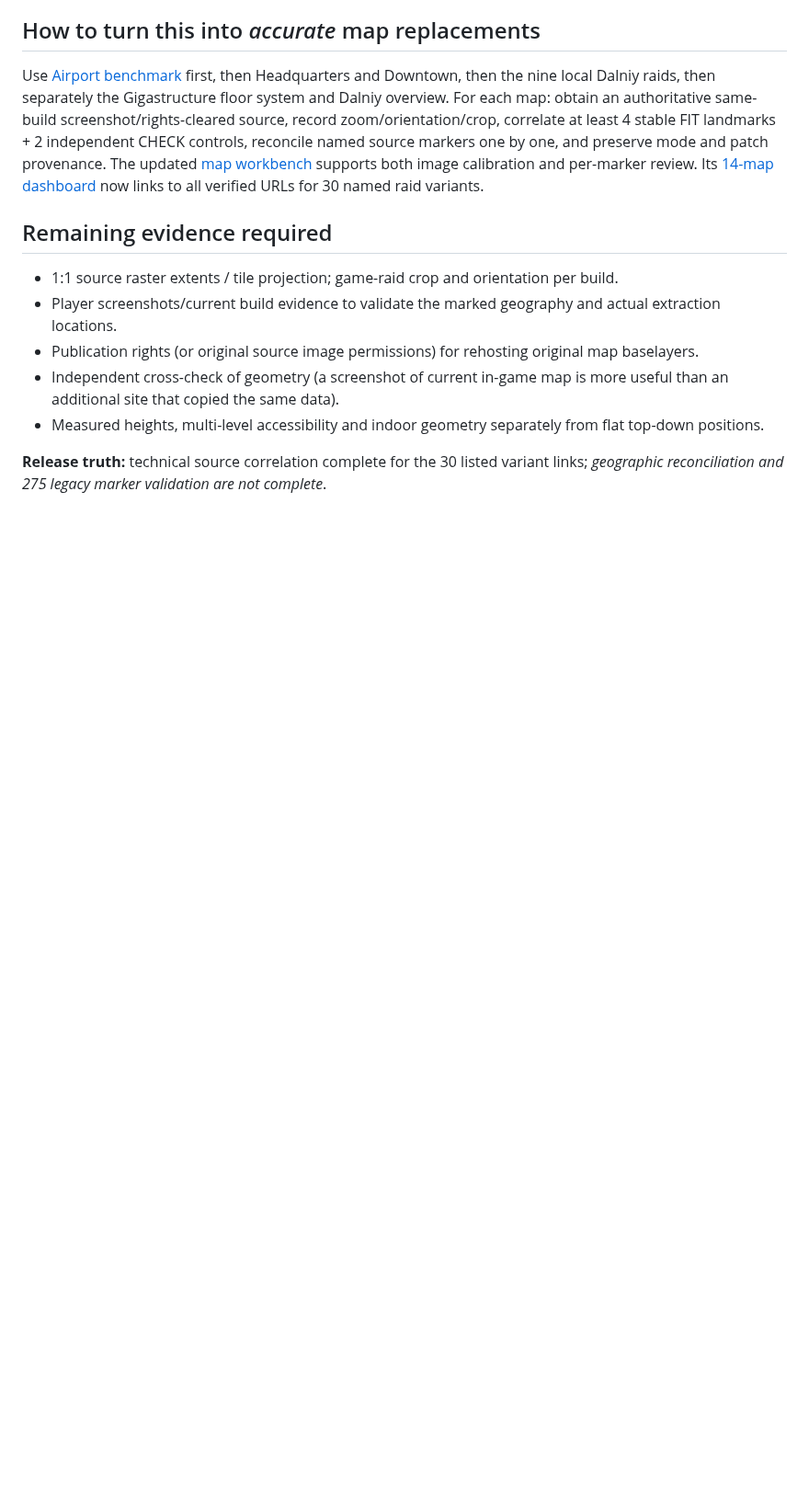
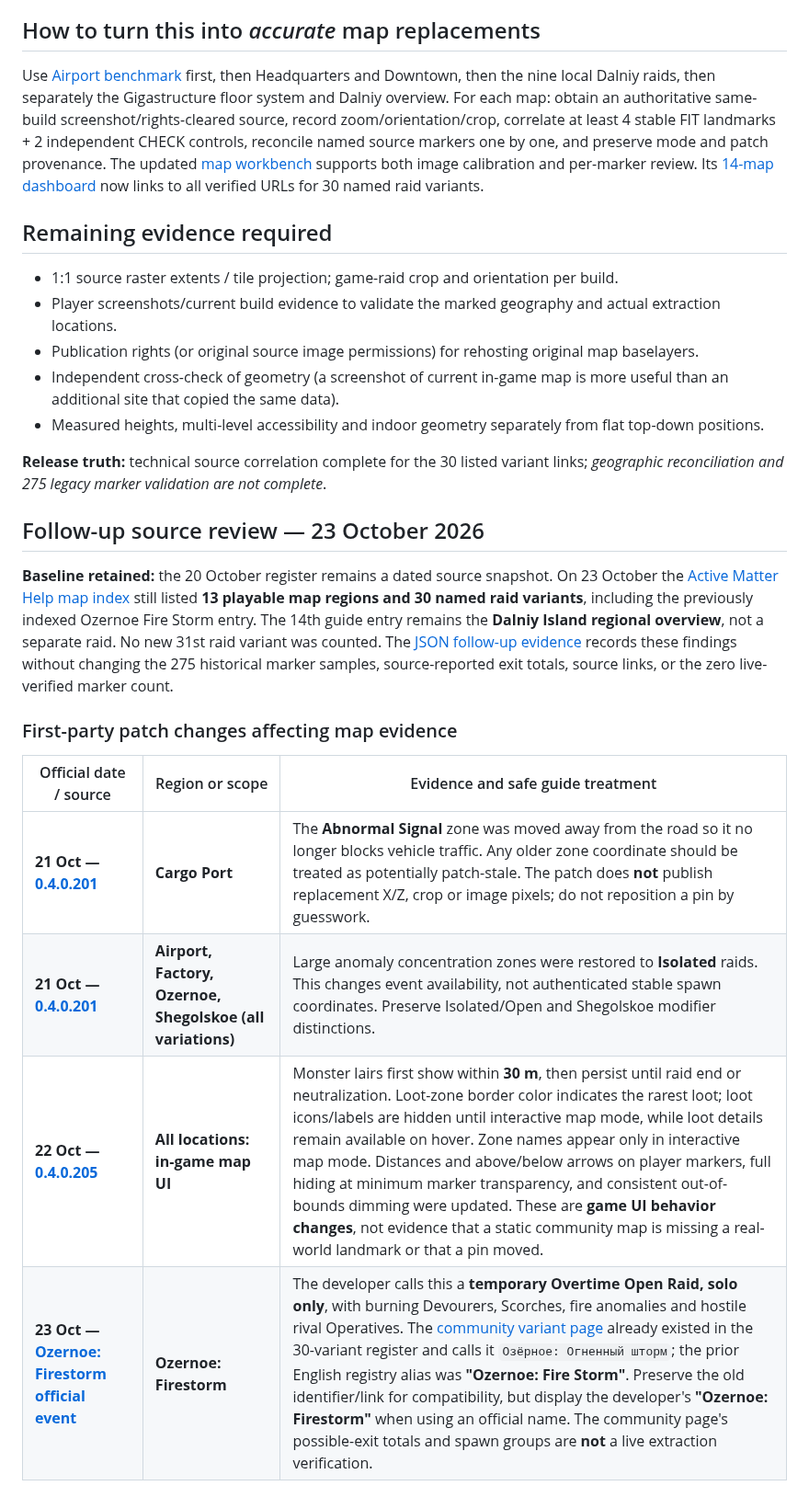
Before and after one commit to arch-drake/ActiveMatterGuide, a Markdown page: docs/ONLINE_MAP_CORRELATION_2026_10_20.md, the part around one of its changes. Shown at 92% size. Drawn GitHub-style; blank space fills up the shorter version.

Commit message:
docs(map): record 21-23 Oct source discrepancies, Firestorm rules and cross-region UI changes

```diff
--- a/docs/ONLINE_MAP_CORRELATION_2026_10_20.md
+++ b/docs/ONLINE_MAP_CORRELATION_2026_10_20.md
@@ -57,3 +57,17 @@ Use [Airport benchmark](AIRPORT_BENCHMARK.md) first, then Headquarters and Downt
 - Measured heights, multi-level accessibility and indoor geometry separately from flat top-down positions.
 
 **Release truth:** technical source correlation complete for the 30 listed variant links; *geographic reconciliation and 275 legacy marker validation are not complete*.
+
+## Follow-up source review — 23 October 2026
+
+**Baseline retained:** the 20 October register remains a dated source snapshot. On 23 October the [Active Matter Help map index](https://activematterhelp.ru/wiki/maps) still listed **13 playable map regions and 30 named raid variants**, including the previously indexed Ozernoe Fire Storm entry. The 14th guide entry remains the **Dalniy Island regional overview**, not a separate raid. No new 31st raid variant was counted. The [JSON follow-up evidence](../map-evidence/online_source_correlation_2026_10_20.json) records these findings without changing the 275 historical marker samples, source-reported exit totals, source links, or the zero live-verified marker count.
+
+### First-party patch changes affecting map evidence
+
+| Official date / source | Region or scope | Evidence and safe guide treatment |
+|---|---|---|
+| **21 Oct — [0.4.0.201](https://activematter.game/en/news/363)** | **Cargo Port** | The **Abnormal Signal** zone was moved away from the road so it no longer blocks vehicle traffic. Any older zone coordinate should be treated as potentially patch-stale. The patch does **not** publish replacement X/Z, crop or image pixels; do not reposition a pin by guesswork. |
+| **21 Oct — [0.4.0.201](https://activematter.game/en/news/363)** | **Airport, Factory, Ozernoe, Shegolskoe (all variations)** | Large anomaly concentration zones were restored to **Isolated** raids. This changes event availability, not authenticated stable spawn coordinates. Preserve Isolated/Open and Shegolskoe modifier distinctions. |
+| **22 Oct — [0.4.0.205](https://activematter.game/en/news/367)** | **All locations: in-game map UI** | Monster lairs first show within **30 m**, then persist until raid end or neutralization. Loot-zone border color indicates the rarest loot; loot icons/labels are hidden until interactive map mode, while loot details remain available on hover. Zone names appear only in interactive map mode. Distances and above/below arrows on player markers, full hiding at minimum marker transparency, and consistent out-of-bounds dimming were updated. These are **game UI behavior changes**, not evidence that a static community map is missing a real-world landmark or that a pin moved. |
+| **23 Oct — [Ozernoe: Firestorm official event](https://activematter.game/en/news/365)** | **Ozernoe: Firestorm** | The developer calls this a **temporary Overtime Open Raid, solo only**, with burning Devourers, Scorches, fire anomalies and hostile rival Operatives. The [community variant page](https://activematterhelp.ru/wiki/maps/dalniy_island_ozernoe_fire) already existed in the 30-variant register and calls it `Озёрное: Огненный шторм`; the prior English registry alias was **"Ozernoe: Fire Storm"**. Preserve the old identifier/link for compatibility, but display the developer's **"Ozernoe: Firestorm"** when using an official name. The community page's possible-exit totals and spawn groups are **not** a live extraction verification. |
+
```
Also changed, not shown: other parts of docs/ONLINE_MAP_CORRELATION_2026_10_20.md (+13 -0 lines).
